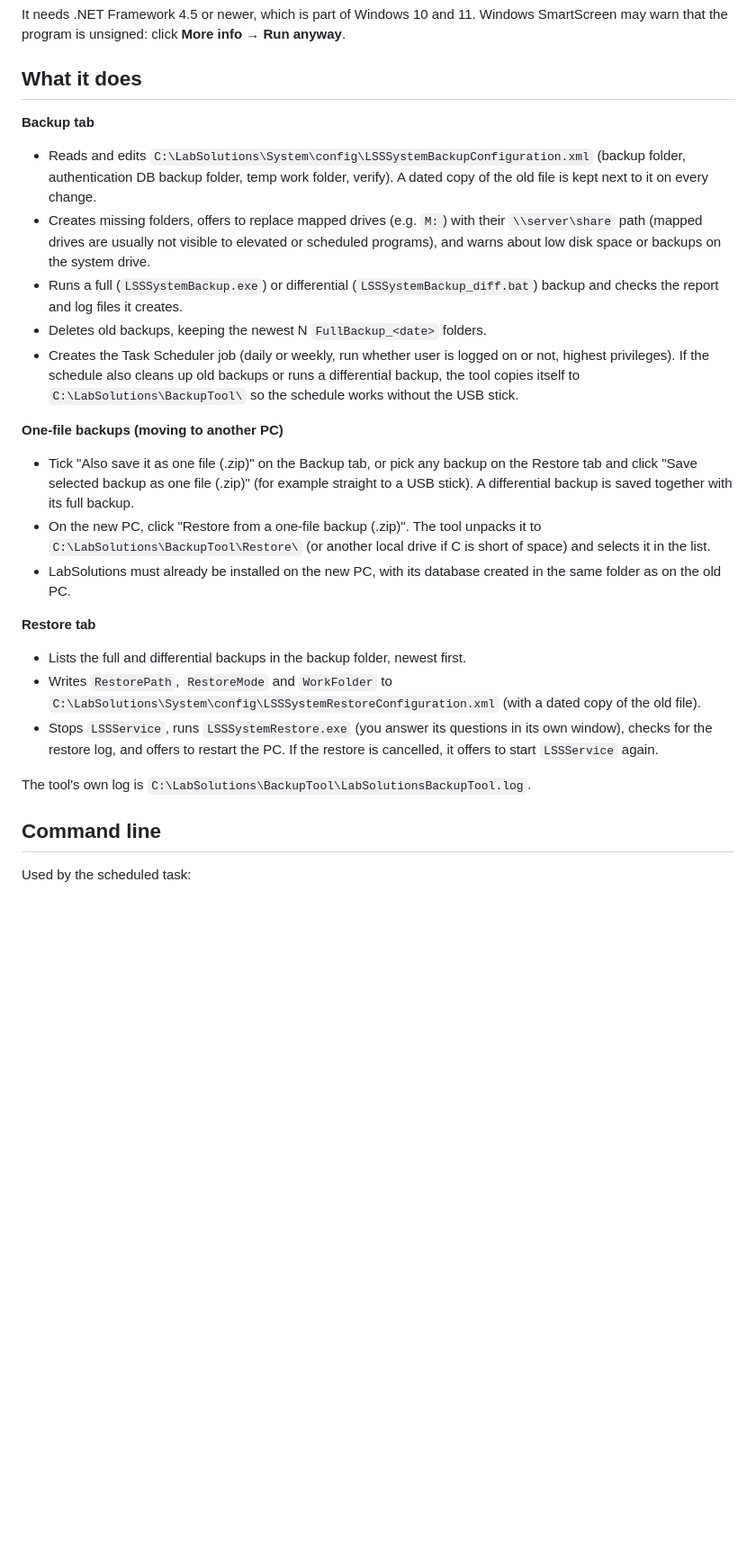
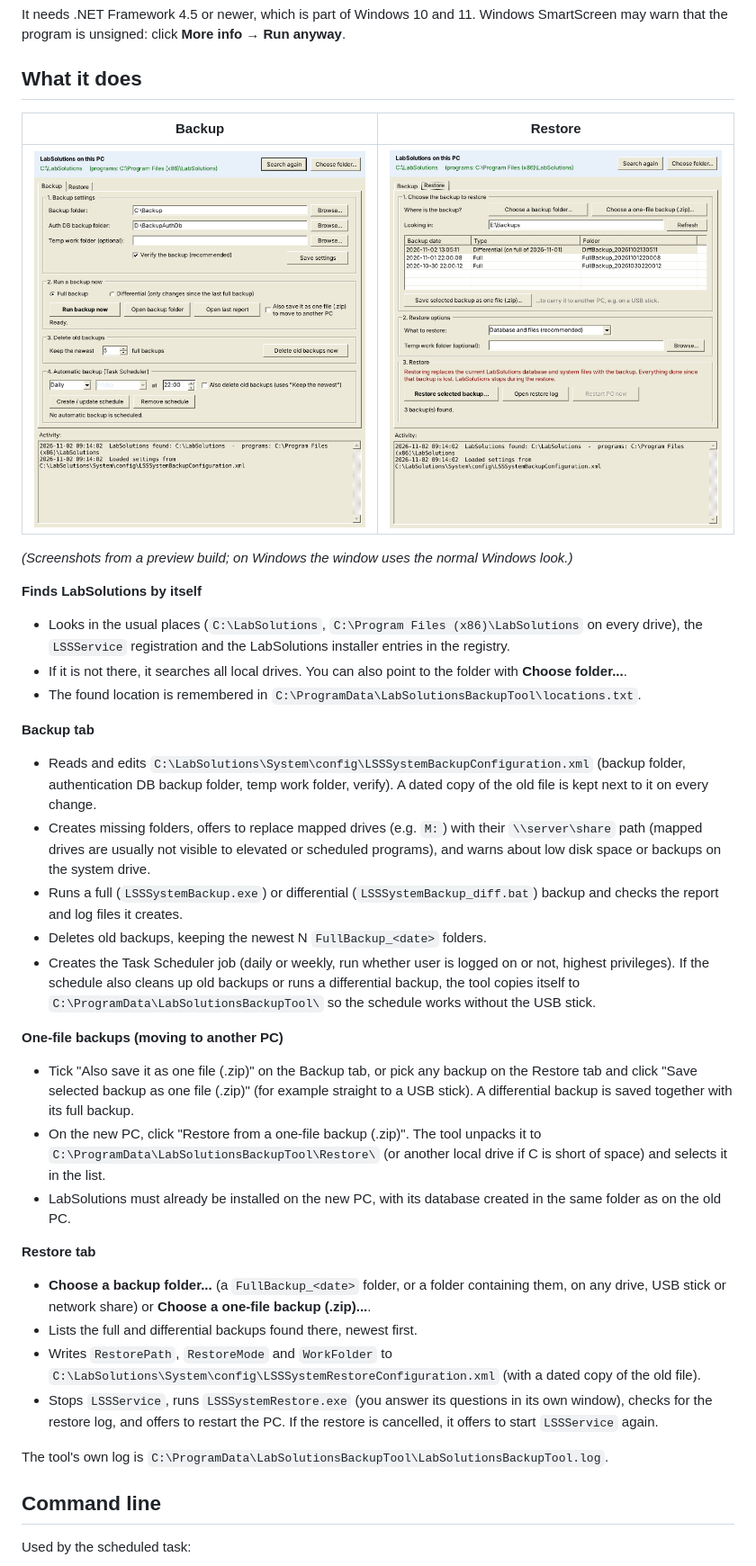
Before and after one commit to Swamp82/labsolutions-backup-tool, a Markdown page: README.md, the part around the change. Shown at 90% size. GitHub-like rendering; pictures changed too: screenshots/backup-tab.png (added), screenshots/restore-tab.png (added); blank space fills up the shorter version.

```diff
--- a/README.md
+++ b/README.md
@@ -17,6 +17,19 @@ Windows SmartScreen may warn that the program is unsigned: click **More info →
 
 ## What it does
 
+| Backup | Restore |
+|---|---|
+| ![Backup tab](screenshots/backup-tab.png) | ![Restore tab](screenshots/restore-tab.png) |
+
+*(Screenshots from a preview build; on Windows the window uses the normal Windows look.)*
+
+**Finds LabSolutions by itself**
+- Looks in the usual places (`C:\LabSolutions`, `C:\Program Files (x86)\LabSolutions` on every drive),
+  the `LSSService` registration and the LabSolutions installer entries in the registry.
+- If it is not there, it searches all local drives. You can also point to the folder with **Choose folder...**.
+- The found location is remembered in `C:\ProgramData\LabSolutionsBackupTool\locations.txt`.
+
+
 **Backup tab**
 - Reads and edits `C:\LabSolutions\System\config\LSSSystemBackupConfiguration.xml`
   (backup folder, authentication DB backup folder, temp work folder, verify).
@@ -29,25 +42,27 @@ Windows SmartScreen may warn that the program is unsigned: click **More info →
 - Deletes old backups, keeping the newest N `FullBackup_<date>` folders.
 - Creates the Task Scheduler job (daily or weekly, run whether user is logged on or not, highest privileges).
   If the schedule also cleans up old backups or runs a differential backup, the tool copies itself to
-  `C:\LabSolutions\BackupTool\` so the schedule works without the USB stick.
+  `C:\ProgramData\LabSolutionsBackupTool\` so the schedule works without the USB stick.
 
 **One-file backups (moving to another PC)**
 - Tick "Also save it as one file (.zip)" on the Backup tab, or pick any backup on the Restore tab and click
   "Save selected backup as one file (.zip)" (for example straight to a USB stick). A differential backup is
   saved together with its full backup.
 - On the new PC, click "Restore from a one-file backup (.zip)". The tool unpacks it to
-  `C:\LabSolutions\BackupTool\Restore\` (or another local drive if C is short of space) and selects it in the list.
+  `C:\ProgramData\LabSolutionsBackupTool\Restore\` (or another local drive if C is short of space) and selects it in the list.
 - LabSolutions must already be installed on the new PC, with its database created in the same folder as on the old PC.
 
 **Restore tab**
-- Lists the full and differential backups in the backup folder, newest first.
+- **Choose a backup folder...** (a `FullBackup_<date>` folder, or a folder containing them, on any drive,
+  USB stick or network share) or **Choose a one-file backup (.zip)...**.
+- Lists the full and differential backups found there, newest first.
 - Writes `RestorePath`, `RestoreMode` and `WorkFolder` to
   `C:\LabSolutions\System\config\LSSSystemRestoreConfiguration.xml` (with a dated copy of the old file).
 - Stops `LSSService`, runs `LSSSystemRestore.exe` (you answer its questions in its own window),
   checks for the restore log, and offers to restart the PC. If the restore is cancelled, it offers to
   start `LSSService` again.
 
-The tool's own log is `C:\LabSolutions\BackupTool\LabSolutionsBackupTool.log`.
+The tool's own log is `C:\ProgramData\LabSolutionsBackupTool\LabSolutionsBackupTool.log`.
 
 ## Command line
 
```
Also changed, not shown: 2 other files.
